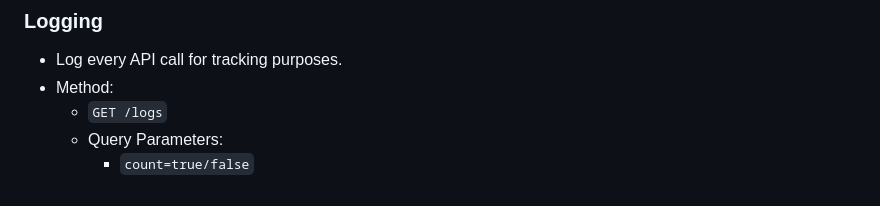
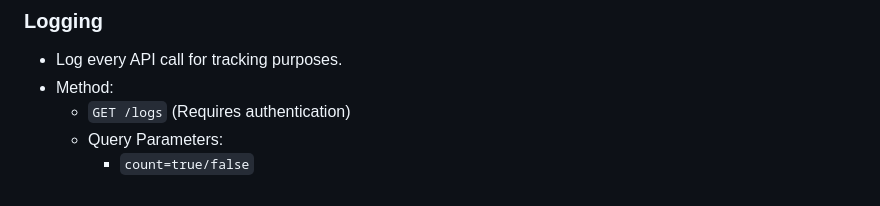
Before and after one commit to sh0von/class-schedule-api, a Markdown page: README.md, the part around the change. Drawn GitHub-style.

Commit message:
Update README.md with API endpoint authentication requirements and query parameters

```diff
--- a/README.md
+++ b/README.md
@@ -121,6 +121,6 @@
 
 - Log every API call for tracking purposes.
 - Method:
-  - `GET /logs`
+  - `GET /logs` (Requires authentication)
   - Query Parameters:
     - `count=true/false`
```
